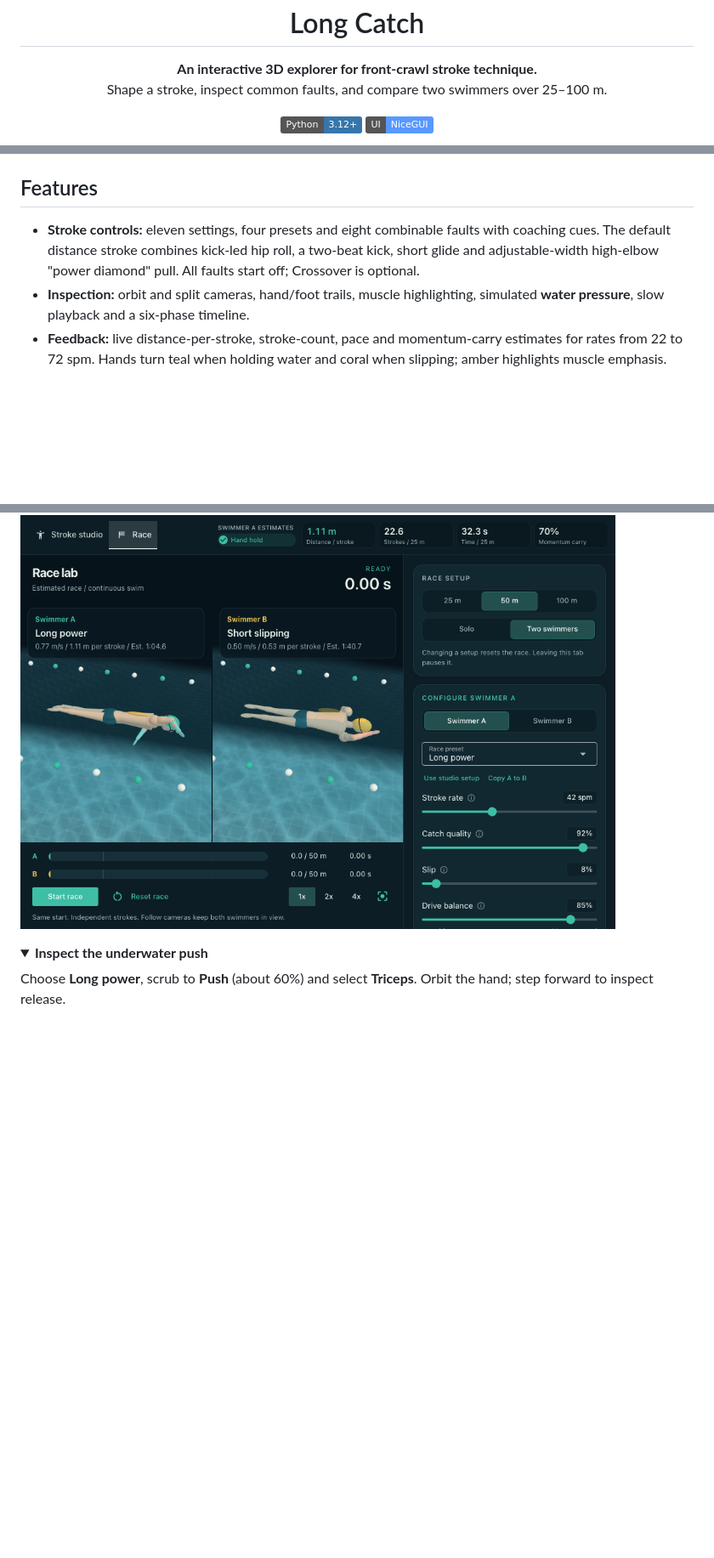
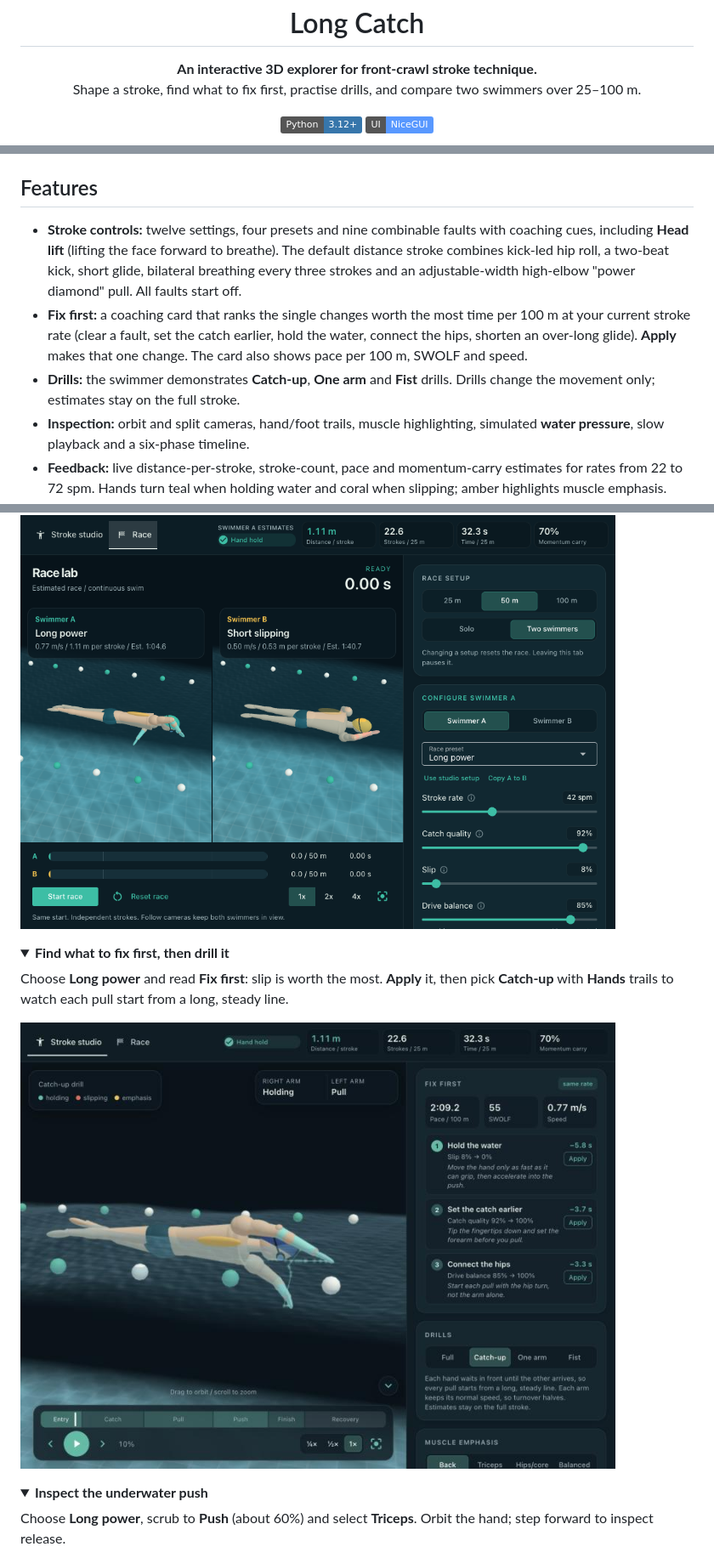
Before and after one commit to fayosi-o/front-crawl-studio, a Markdown page: README.md, 3 parts joined by grey strips. Shown at 85% size. Drawn GitHub-style; pictures changed too: docs/screenshots/catch-up-fix-first.png (added); badges without logos; blank space fills up the shorter version.

```diff
--- a/README.md
+++ b/README.md
@@ -2,7 +2,7 @@
 
 <p align="center">
   <strong>An interactive 3D explorer for front-crawl stroke technique.</strong><br>
-  Shape a stroke, inspect common faults, and compare two swimmers over 25–100 m.
+  Shape a stroke, find what to fix first, practise drills, and compare two swimmers over 25–100 m.
 </p>
 
 <p align="center">
@@ -39,10 +39,18 @@ cloud services or downloaded models.
 
 ## Features
 
-- **Stroke controls:** eleven settings, four presets and eight combinable faults
-  with coaching cues. The default distance stroke combines kick-led hip roll,
-  a two-beat kick, short glide and adjustable-width high-elbow "power diamond"
-  pull. All faults start off; Crossover is optional.
+- **Stroke controls:** twelve settings, four presets and nine combinable faults
+  with coaching cues, including **Head lift** (lifting the face forward to
+  breathe). The default distance stroke combines kick-led hip roll, a two-beat
+  kick, short glide, bilateral breathing every three strokes and an
+  adjustable-width high-elbow "power diamond" pull. All faults start off.
+- **Fix first:** a coaching card that ranks the single changes worth the most
+  time per 100 m at your current stroke rate (clear a fault, set the catch
+  earlier, hold the water, connect the hips, shorten an over-long glide).
+  **Apply** makes that one change. The card also shows pace per 100 m, SWOLF
+  and speed.
+- **Drills:** the swimmer demonstrates **Catch-up**, **One arm** and **Fist**
+  drills. Drills change the movement only; estimates stay on the full stroke.
 - **Inspection:** orbit and split cameras, hand/foot trails, muscle highlighting,
   simulated **water pressure**, slow playback and a six-phase timeline.
 - **Feedback:** live distance-per-stroke, stroke-count, pace and momentum-carry
@@ -216,6 +255,17 @@ Race **Long power** against **Short slipping**. To isolate slip,
 copy A to B, then adjust B's slip.
 
 <img src="docs/screenshots/race-comparison.png" alt="Race lab's teal and amber follow cameras comparing Long power with Short slipping" width="700">
+
+</details>
+
+<details open>
+<summary><b>Find what to fix first, then drill it</b></summary>
+
+Choose **Long power** and read **Fix first**: slip is worth the most. **Apply**
+it, then pick **Catch-up** with **Hands** trails to watch each pull start from
+a long, steady line.
+
+<img src="docs/screenshots/catch-up-fix-first.png" alt="Catch-up drill with the right arm waiting in front, hand trails, and the Fix first card ranking slip, catch and drive changes" width="700">
 
 </details>
 
```
Also changed, not shown: other parts of README.md (+37 -5 lines), AGENTS.md (+26 -4 lines), CLAUDE.md (+4 -0 lines), 7 other files.
